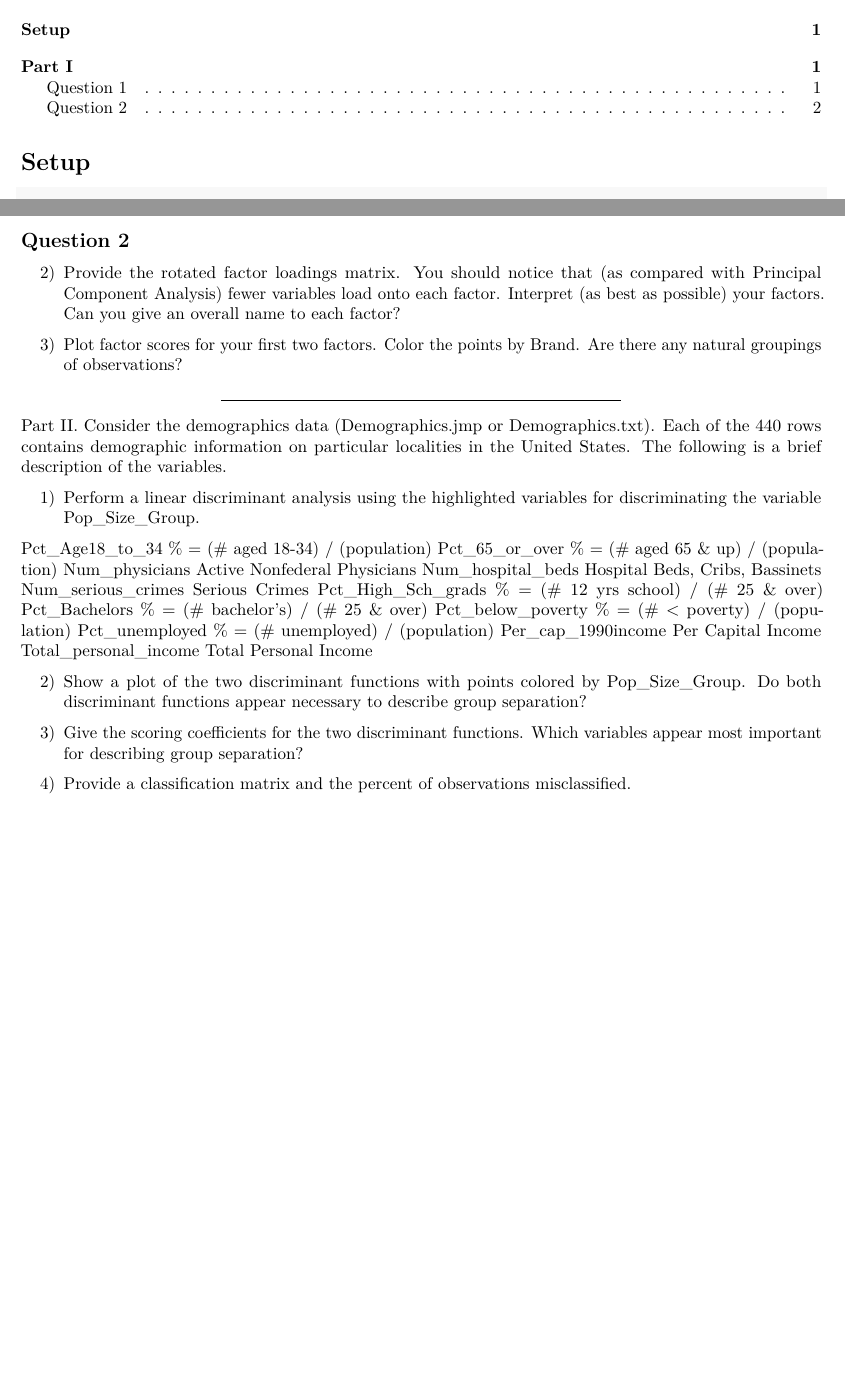
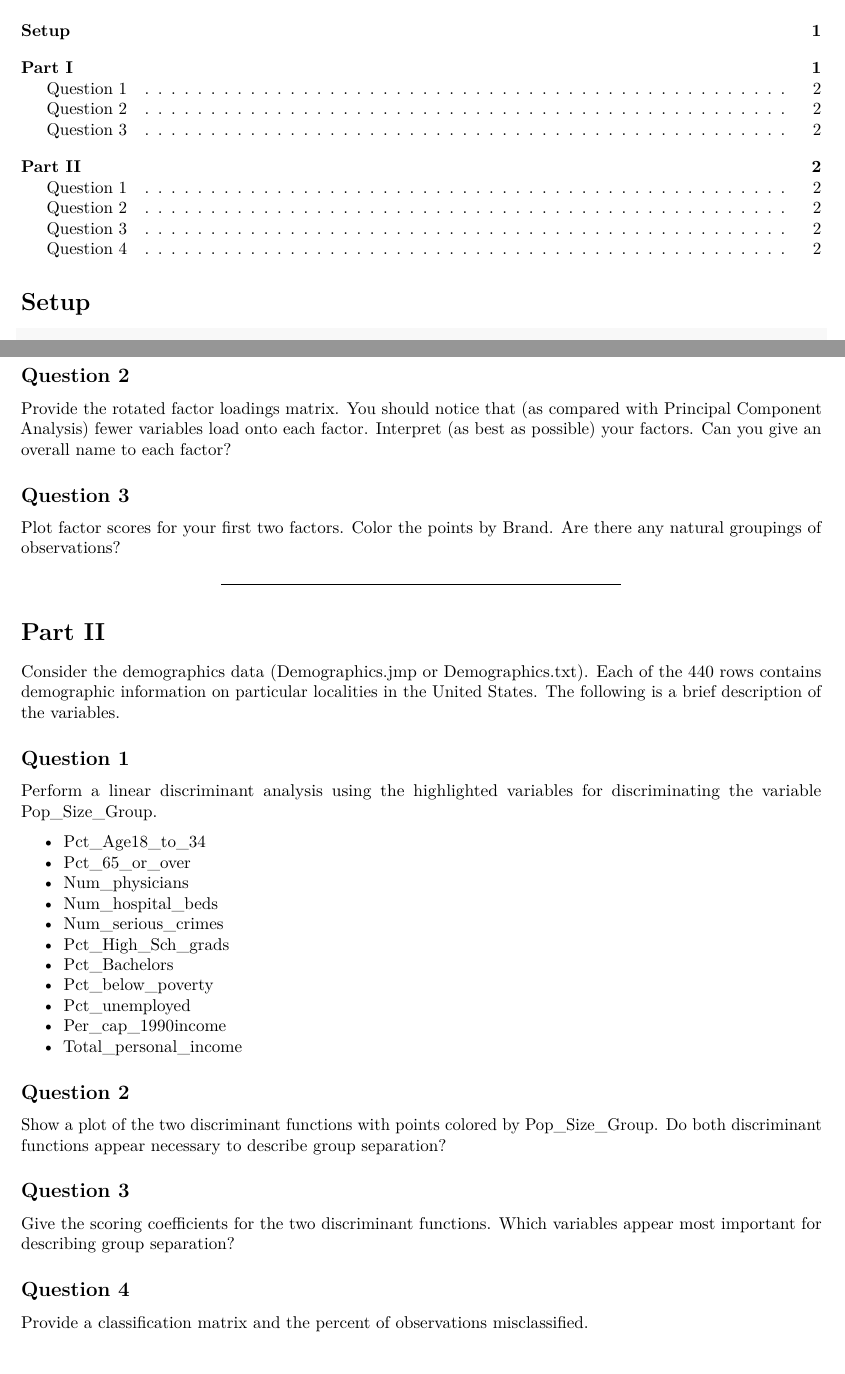
Before and after one commit to erbde/DAPT_622_Assignment_2, an R Markdown document (Assignment 2 Report.Rmd): two parts of pages 1 and 2 of 2, joined at a grey line, cut so that both start at the same text. Rendered offline with R 4.5, knitr and Pandoc, then LaTeX, with nearby package versions.

Commit message:
more formatting

```diff
--- a/Assignment 2 Report.Rmd
+++ b/Assignment 2 Report.Rmd
@@ -43,20 +43,36 @@ Perform a Factor Analysis on this data by carrying out the following steps:
 How many factors should be retained (based on eigenvalues and a Scree plot)? You may use any “Factoring method” or “Rotation method” you wish. The defaults, of course, are fine.
 
 ## Question 2
-2) Provide the rotated factor loadings matrix. You should notice that (as compared with Principal Component Analysis) fewer variables load onto each factor. Interpret (as best as possible) your factors. Can you give an overall name to each factor?
+Provide the rotated factor loadings matrix. You should notice that (as compared with Principal Component Analysis) fewer variables load onto each factor. Interpret (as best as possible) your factors. Can you give an overall name to each factor?
 
-3) Plot factor scores for your first two factors. Color the points by Brand. Are there any natural groupings of observations?
+## Question 3
+Plot factor scores for your first two factors. Color the points by Brand. Are there any natural groupings of observations?
 
 ---
 
-Part II. Consider the demographics data (Demographics.jmp or Demographics.txt).  Each of the 440 rows contains demographic information on particular localities in the United States.  The following is a brief description of the variables.
+# Part II
+Consider the demographics data (Demographics.jmp or Demographics.txt).  Each of the 440 rows contains demographic information on particular localities in the United States.  The following is a brief description of the variables.
 
-1) Perform a linear discriminant analysis using the highlighted variables for discriminating the variable Pop_Size_Group.
+## Question 1
+Perform a linear discriminant analysis using the highlighted variables for discriminating the variable Pop_Size_Group.
 
-Pct_Age18_to_34 % = (# aged 18-34) / (population) Pct_65_or_over % = (# aged 65 & up) / (population) Num_physicians Active Nonfederal Physicians Num_hospital_beds Hospital Beds, Cribs, Bassinets Num_serious_crimes Serious Crimes Pct_High_Sch_grads % = (# 12 yrs school) / (# 25 & over) Pct_Bachelors % = (# bachelor's) / (# 25 & over) Pct_below_poverty % = (# < poverty) / (population) Pct_unemployed % = (# unemployed) / (population) Per_cap_1990income Per Capital Income Total_personal_income Total Personal Income
+* Pct_Age18_to_34
+* Pct_65_or_over
+* Num_physicians
+* Num_hospital_beds
+* Num_serious_crimes
+* Pct_High_Sch_grads
+* Pct_Bachelors
+* Pct_below_poverty
+* Pct_unemployed
+* Per_cap_1990income
+* Total_personal_income
 
-2) Show a plot of the two discriminant functions with points colored by Pop_Size_Group. Do both discriminant functions appear necessary to describe group separation?
+## Question 2
+Show a plot of the two discriminant functions with points colored by Pop_Size_Group. Do both discriminant functions appear necessary to describe group separation?
 
-3) Give the scoring coefficients for the two discriminant functions. Which variables appear most important for describing group separation?
+## Question 3
+Give the scoring coefficients for the two discriminant functions. Which variables appear most important for describing group separation?
 
-4) Provide a classification matrix and the percent of observations misclassified.
+## Question 4
+Provide a classification matrix and the percent of observations misclassified.
```
Also changed, not shown: Assignment_2_Report.pdf.
